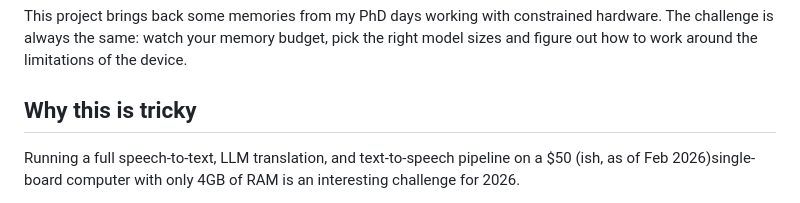
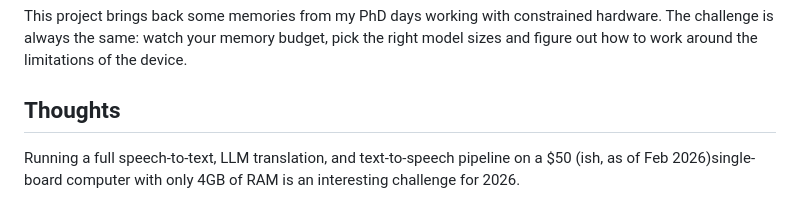
Before and after one commit to nageshydv/pi-lingual-edge, a Markdown page: README.md, the part around the change. Rendered like a GitHub page.

```diff
--- a/README.md
+++ b/README.md
@@ -4,7 +4,7 @@ A side project to get 3-way offline voice translation running on a barebones Ras
 
 This project brings back some memories from my PhD days working with constrained hardware. The challenge is always the same: watch your memory budget, pick the right model sizes and figure out how to work around the limitations of the device.
 
-## Why this is tricky
+## Thoughts
 
 Running a full speech-to-text, LLM translation, and text-to-speech pipeline on a $50 (ish, as of Feb 2026)single-board computer with only 4GB of RAM is an interesting challenge for 2026.
 
```
